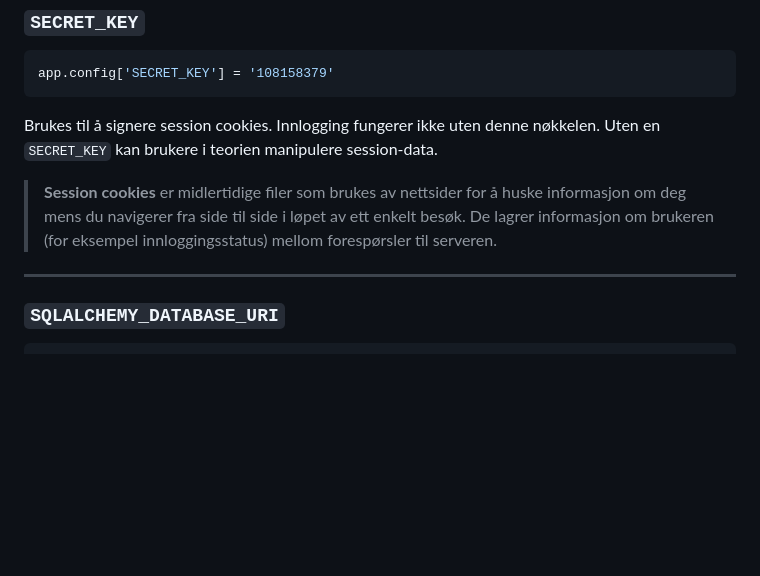
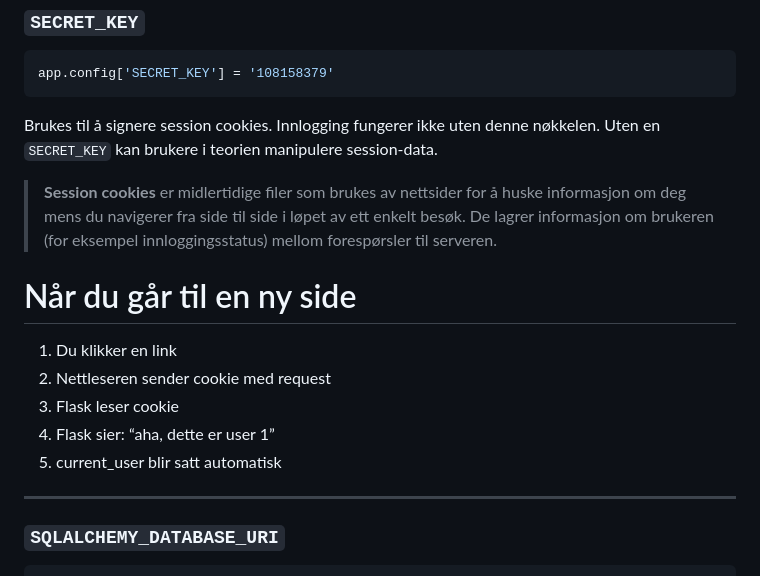
Before and after one commit to arhea502/Prosjekt_2, a Markdown page: Notater/app_py_notater.md, the part around the change. Rendered like a GitHub page; blank space fills up the shorter version.

Commit message:
notater igjen

```diff
--- a/Notater/app_py_notater.md
+++ b/Notater/app_py_notater.md
@@ -51,6 +51,13 @@ app.config['SECRET_KEY'] = '108158379'
 Brukes til å signere session cookies. Innlogging fungerer ikke uten denne nøkkelen. Uten en `SECRET_KEY` kan brukere i teorien manipulere session-data.
 
 > **Session cookies** er midlertidige filer som brukes av nettsider for å huske informasjon om deg mens du navigerer fra side til side i løpet av ett enkelt besøk. De lagrer informasjon om brukeren (for eksempel innloggingsstatus) mellom forespørsler til serveren.
+
+# Når du går til en ny side
+1. Du klikker en link
+2. Nettleseren sender cookie med request
+3. Flask leser cookie
+4. Flask sier: “aha, dette er user 1”
+5. current_user blir satt automatisk
 
 ---
 
```
